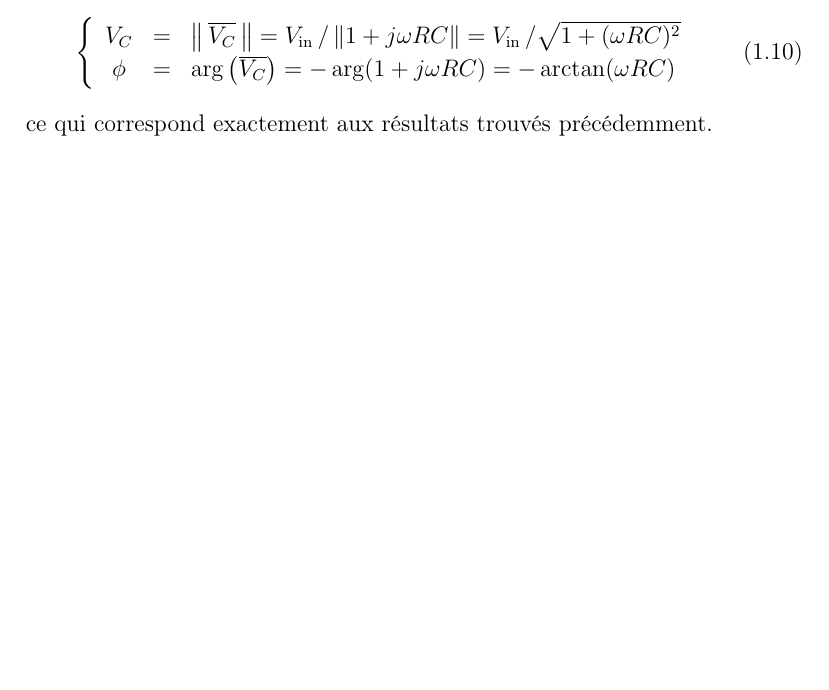
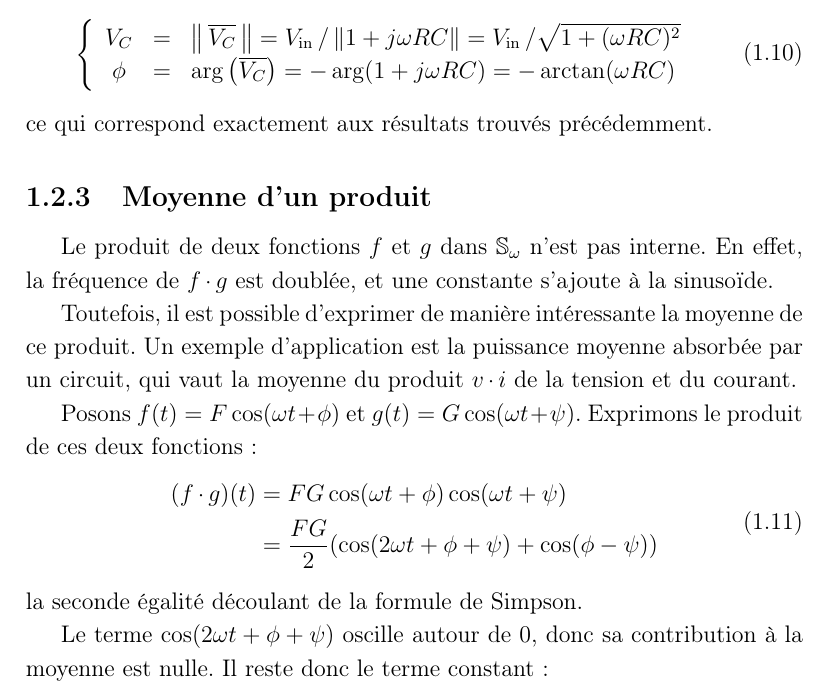
Before and after one commit to vlecomte/rapport-q2, a LaTeX document (root.tex, which reads filtres/phaseurs/produit.tex): part of page 9 of 13, cut so that both start at the same text, the shorter picture padded with empty space. Compiled offline with pdfLaTeX.

Commit message:
Commencé la sous-section produit

```diff
--- /dev/null
+++ b/filtres/phaseurs/produit.tex
@@ -0,0 +1,27 @@
+\subsection{Moyenne d'un produit}
+
+Le produit de deux fonctions $f$ et $g$ dans $\mathbb{S}_\omega$
+n'est pas interne.
+En effet, la fréquence de $f \cdot g$ est doublée,
+et une constante s'ajoute à la sinusoïde.
+
+Toutefois, il est possible d'exprimer de manière intéressante
+la moyenne de ce produit.
+Un exemple d'application est la puissance moyenne absorbée par un circuit,
+qui vaut la moyenne du produit $v\cdot i$ de la tension et du courant.
+
+Posons $f(t) = F\cos(\omega t + \phi)$ et $g(t) = G\cos(\omega t + \psi)$.
+Exprimons le produit de ces deux fonctions:
+\begin{equation}
+    \begin{split}
+        (f\cdot g)(t) &= FG\cos(\omega t + \phi)\cos(\omega t + \psi) \\
+        &= \frac{FG}{2}(\cos(2\omega t + \phi + \psi) + \cos(\phi - \psi))
+    \end{split}
+\end{equation}
+la seconde égalité découlant de la formule de Simpson.
+
+Le terme $\cos(2\omega t + \phi + \psi)$ oscille autour de 0,
+donc sa contribution à la moyenne est nulle.
+Il reste donc le terme constant:
+\[
+    \frac
```
Also changed, not shown: filtres/phaseurs/sec.tex (+1 -0 lines).
